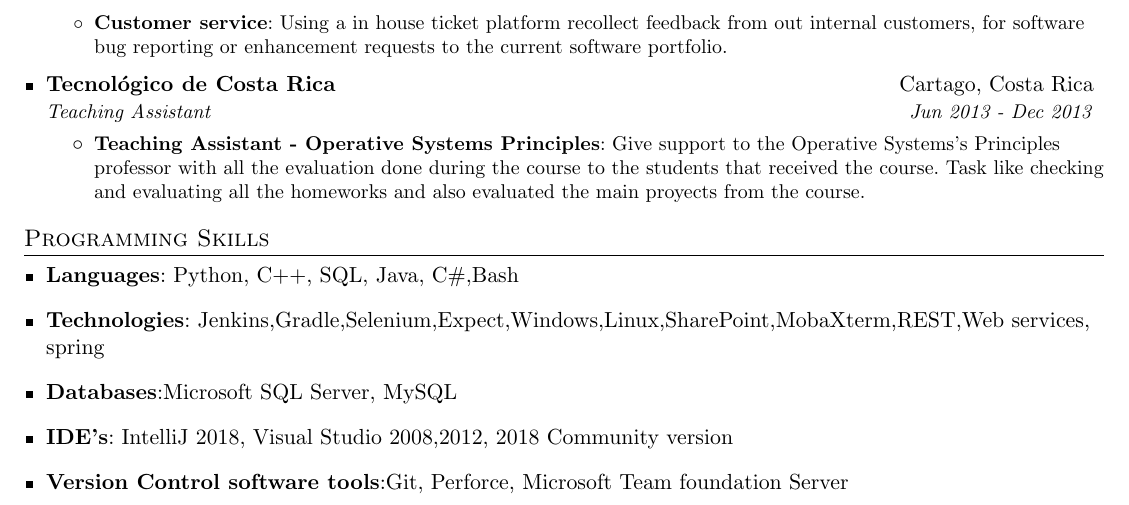
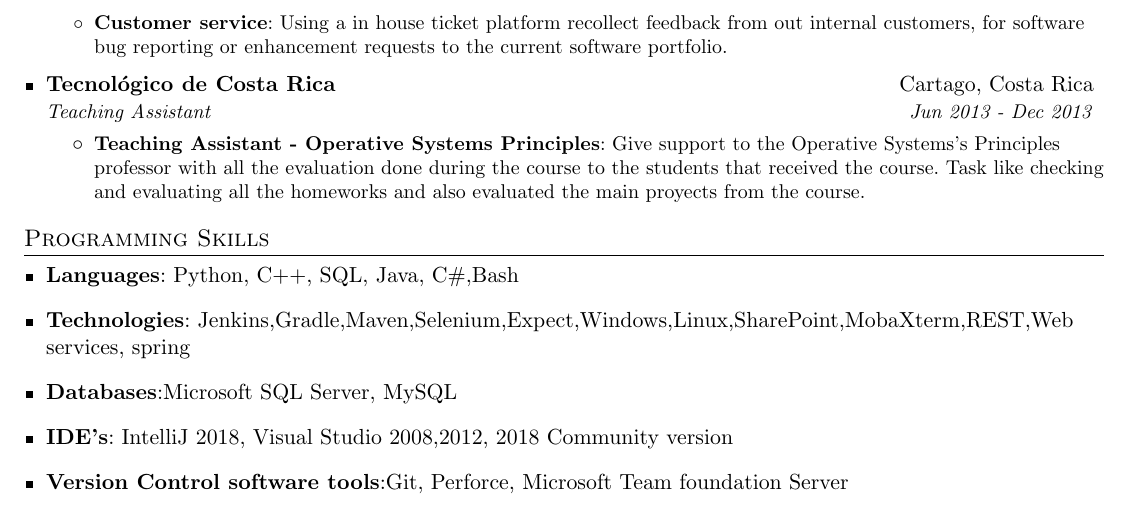
Before and after one commit to alexratul/CurriculumRepo, a LaTeX CV (AlejandroCV.tex): part of page 2 of 2, cut so that both start at the same text. Compiled offline with pdfLaTeX.

Commit message:
Add maven into the tecnology list

```diff
--- a/AlejandroCV.tex
+++ b/AlejandroCV.tex
@@ -197,7 +197,7 @@
 		    }
 
 	        \item{
-	    	      \textbf{Technologies}{: Jenkins,Gradle,Selenium,Expect,Windows,Linux,SharePoint,MobaXterm,REST,Web services, spring}
+	    	      \textbf{Technologies}{: Jenkins,Gradle,Maven,Selenium,Expect,Windows,Linux,SharePoint,MobaXterm,REST,Web services, spring}
 	    	      \hfill
 	        }
 
```
Also changed, not shown: AlejandroCV.pdf.
